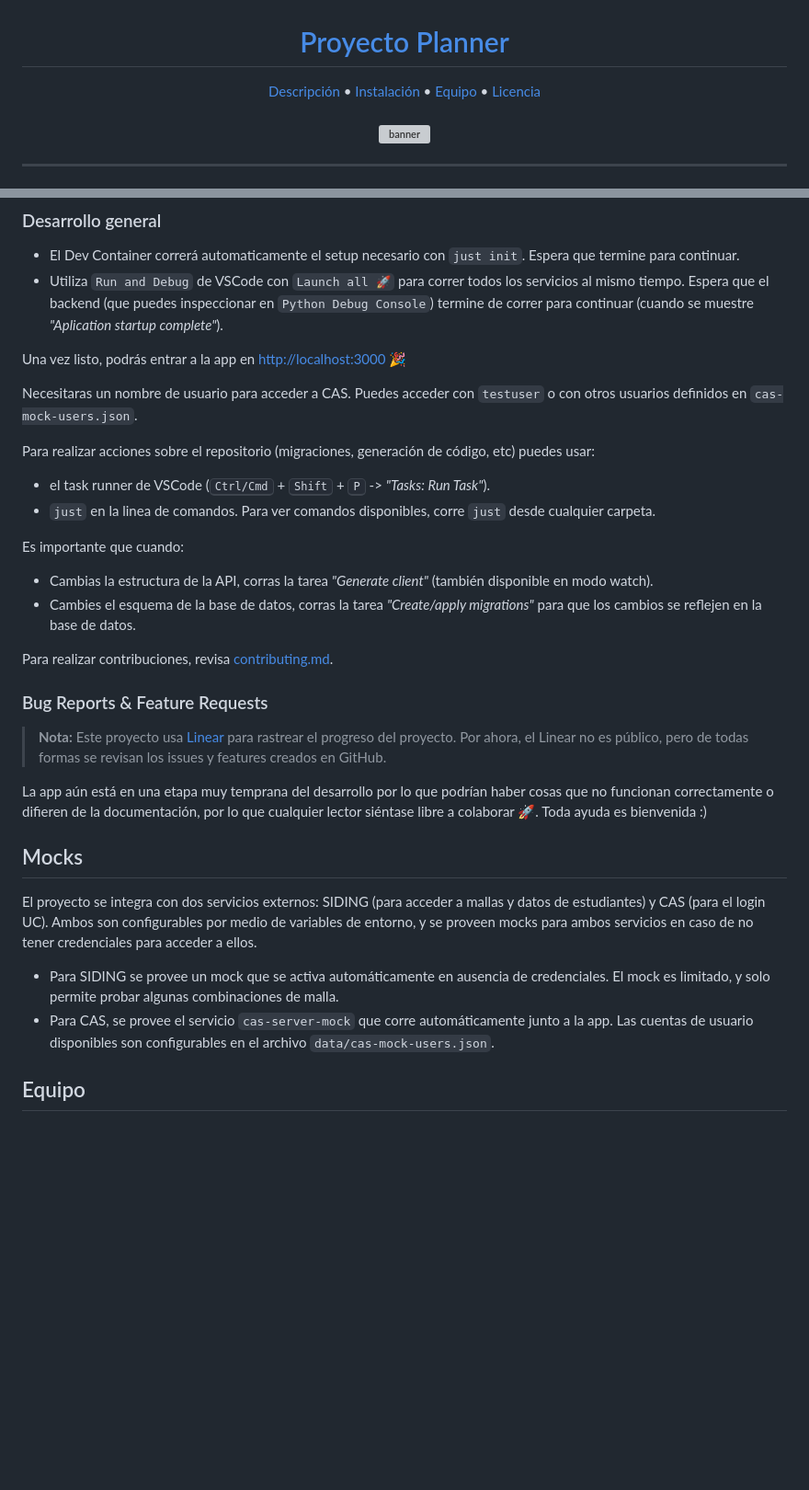
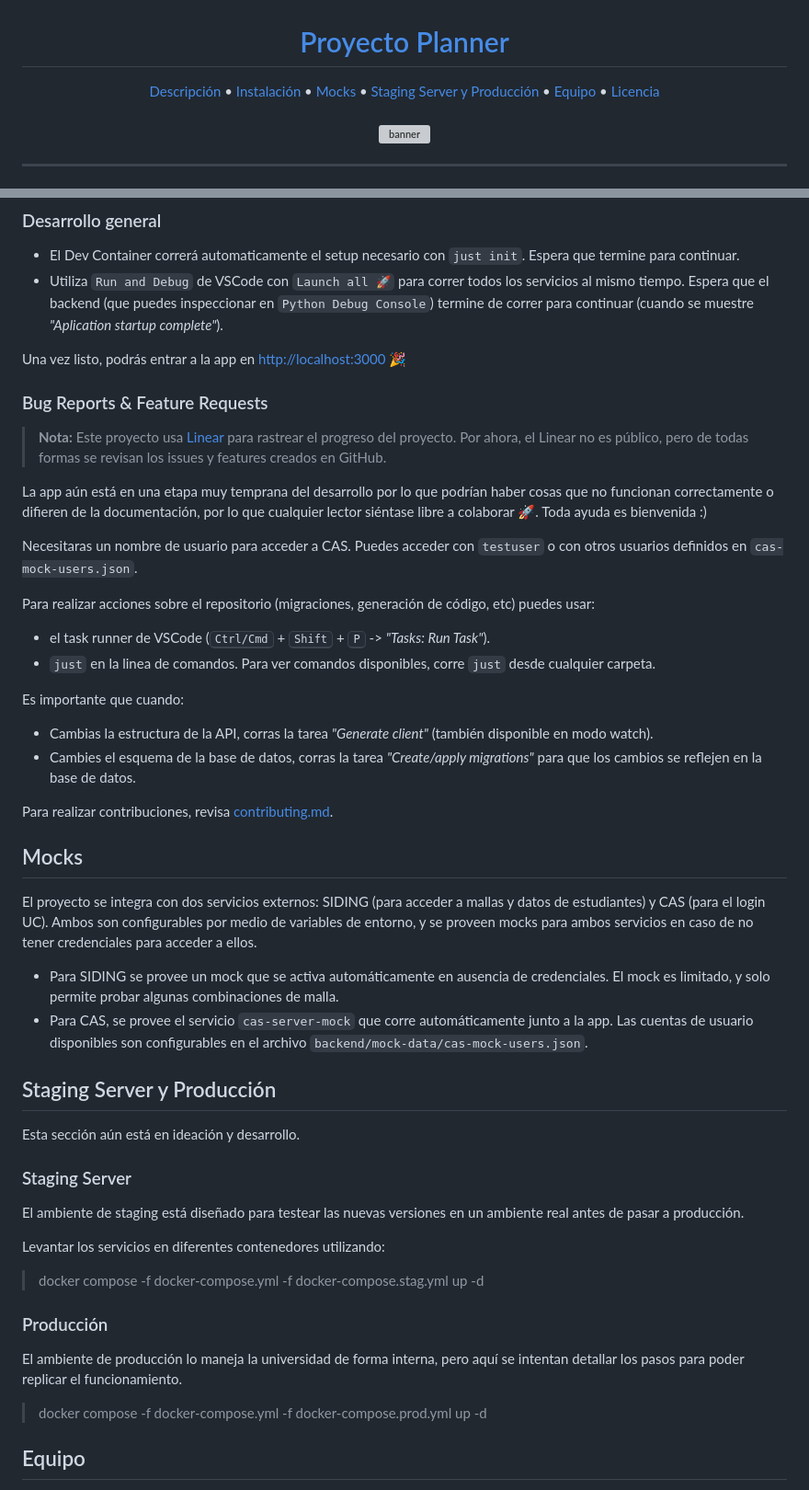
Before and after one commit to open-source-uc/planner, a Markdown page: README.md, 2 parts joined by grey strips. Shown at 92% size. GitHub-like rendering; blank space fills up the shorter version; grey boxes are pictures that could not be loaded.

Commit message:
docs: add staging/production basic instructions

```diff
--- a/README.md
+++ b/README.md
@@ -10,6 +10,8 @@
 <p align="center">
   <a href="#descripción">Descripción</a> •
   <a href="#instalación-y-desarrollo">Instalación</a> •
+  <a href="#mocks">Mocks</a> •
+  <a href="#staging-server-y-producción">Staging Server y Producción</a> •
   <a href="#equipo">Equipo</a> •
   <a href="#licencia">Licencia</a>
 </p>
@@ -58,6 +60,12 @@ Sigue en la sección [Desarrollo general](#desarrollo-general).
 
 Una vez listo, podrás entrar a la app en [http://localhost:3000](http://localhost:3000) 🎉
 
+### Bug Reports & Feature Requests
+
+> **Nota:** Este proyecto usa [Linear](https://linear.app/) para rastrear el progreso del proyecto. Por ahora, el Linear no es público, pero de todas formas se revisan los issues y features creados en GitHub.
+
+La app aún está en una etapa muy temprana del desarrollo por lo que podrían haber cosas que no funcionan correctamente o difieren de la documentación, por lo que cualquier lector siéntase libre a colaborar :rocket:. Toda ayuda es bienvenida :)
+
 Necesitaras un nombre de usuario para acceder a CAS. Puedes acceder con `testuser` o con otros usuarios definidos en `cas-mock-users.json`.
 
 
@@ -71,18 +79,32 @@ Es importante que cuando:
 
 Para realizar contribuciones, revisa [contributing.md](contributing.md).
 
-### Bug Reports & Feature Requests
-
-> **Nota:** Este proyecto usa [Linear](https://linear.app/) para rastrear el progreso del proyecto. Por ahora, el Linear no es público, pero de todas formas se revisan los issues y features creados en GitHub.
-
-La app aún está en una etapa muy temprana del desarrollo por lo que podrían haber cosas que no funcionan correctamente o difieren de la documentación, por lo que cualquier lector siéntase libre a colaborar :rocket:. Toda ayuda es bienvenida :)
-
 ## Mocks
 
 El proyecto se integra con dos servicios externos: SIDING (para acceder a mallas y datos de estudiantes) y CAS (para el login UC). Ambos son configurables por medio de variables de entorno, y se proveen mocks para ambos servicios en caso de no tener credenciales para acceder a ellos.
 
 - Para SIDING se provee un mock que se activa automáticamente en ausencia de credenciales. El mock es limitado, y solo permite probar algunas combinaciones de malla.
-- Para CAS, se provee el servicio `cas-server-mock` que corre automáticamente junto a la app. Las cuentas de usuario disponibles son configurables en el archivo `data/cas-mock-users.json`.
+- Para CAS, se provee el servicio `cas-server-mock` que corre automáticamente junto a la app. Las cuentas de usuario disponibles son configurables en el archivo `backend/mock-data/cas-mock-users.json`.
+
+## Staging Server y Producción
+
+Esta sección aún está en ideación y desarrollo.
+
+### Staging Server
+
+El ambiente de staging está diseñado para testear las nuevas versiones en un ambiente real antes de pasar a producción.
+
+
+
+Levantar los servicios en diferentes contenedores utilizando:
+
+> docker compose -f docker-compose.yml -f docker-compose.stag.yml up -d
+
+### Producción
+
+El ambiente de producción lo maneja la universidad de forma interna, pero aquí se intentan detallar los pasos para poder replicar el funcionamiento.
+
+> docker compose -f docker-compose.yml -f docker-compose.prod.yml up -d
 
 ## Equipo
 
```
